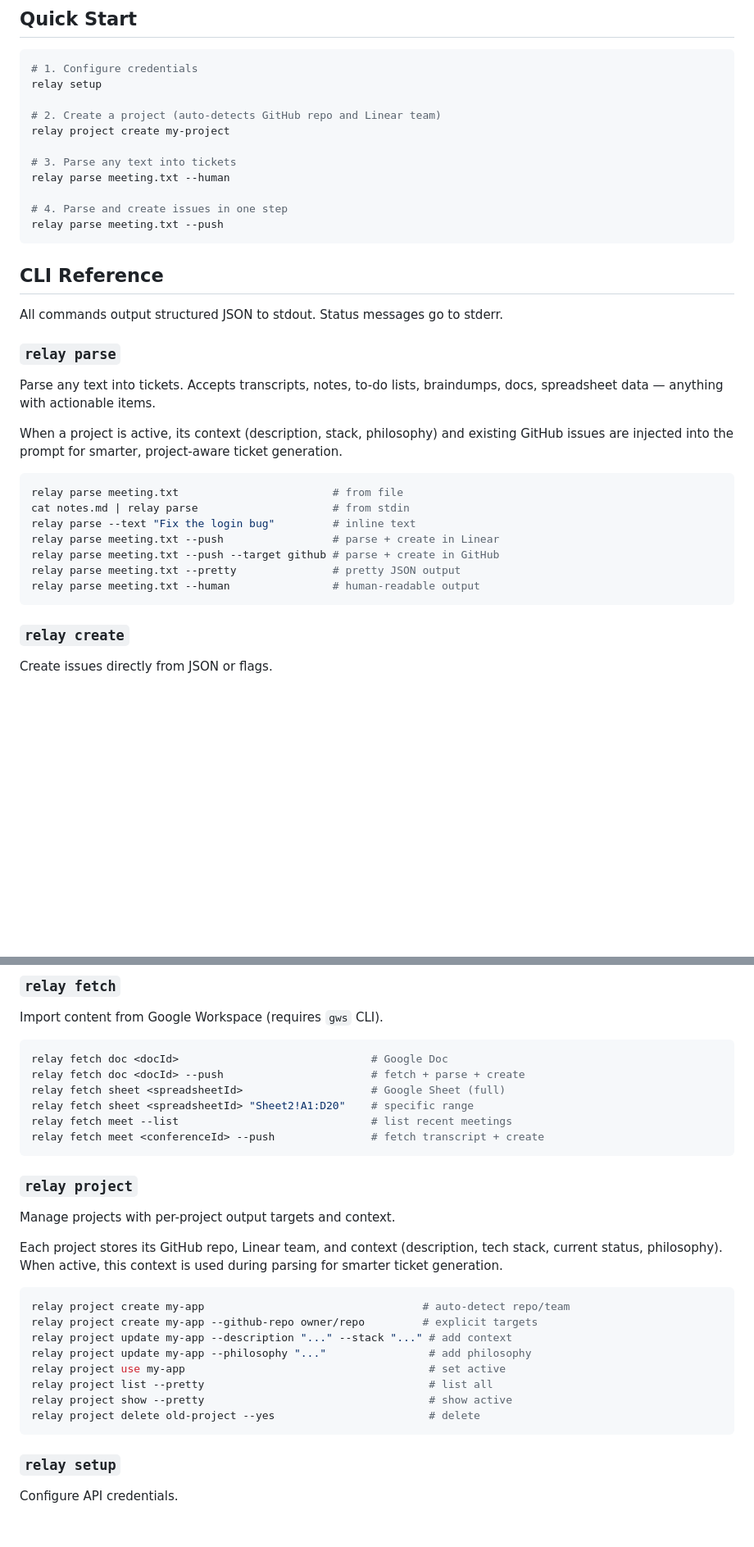
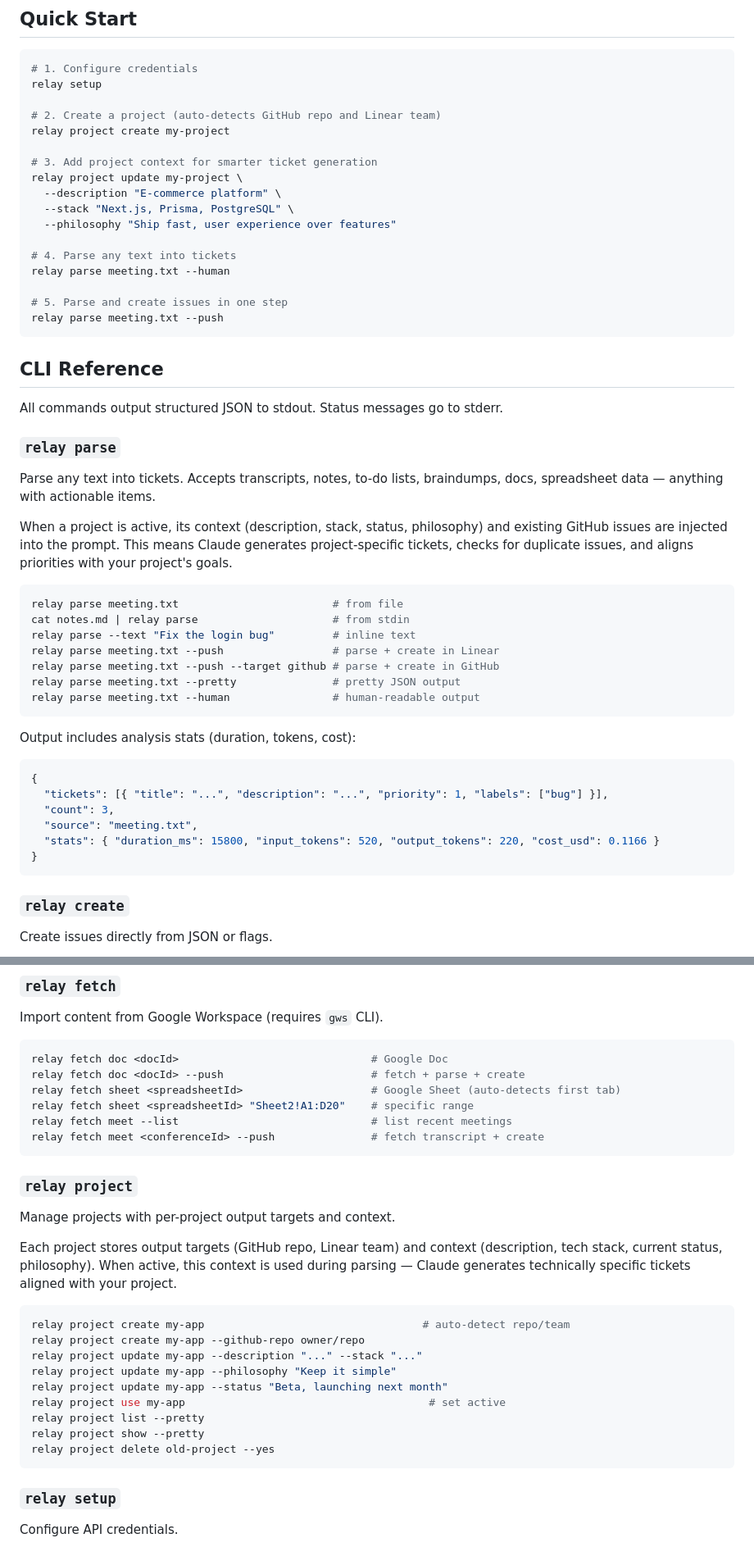
Before and after one commit to junu0723/tix, a Markdown page: README.md, 2 parts joined by grey strips. Shown at 82% size. GitHub-like rendering; blank space fills up the shorter version.

Commit message:
Update README with all current features and project context docs
- Document project context (description, stack, status, philosophy)
- Document real-time streaming stats, cancel button
- Document Google Sheet auto-detect, history delete mode
- Add stats example in parse output
- Update dashboard features list
- Update project context to current state

Co-Authored-By: Claude Opus 4.6 (1M context) <noreply@anthropic.com>

````diff
--- a/README.md
+++ b/README.md
@@ -35,10 +35,16 @@ relay setup
 # 2. Create a project (auto-detects GitHub repo and Linear team)
 relay project create my-project
 
-# 3. Parse any text into tickets
+# 3. Add project context for smarter ticket generation
+relay project update my-project \
+  --description "E-commerce platform" \
+  --stack "Next.js, Prisma, PostgreSQL" \
+  --philosophy "Ship fast, user experience over features"
+
+# 4. Parse any text into tickets
 relay parse meeting.txt --human
 
-# 4. Parse and create issues in one step
+# 5. Parse and create issues in one step
 relay parse meeting.txt --push
 ```
 
@@ -50,7 +56,7 @@ All commands output structured JSON to stdout. Status messages go to stderr.
 
 Parse any text into tickets. Accepts transcripts, notes, to-do lists, braindumps, docs, spreadsheet data — anything with actionable items.
 
-When a project is active, its context (description, stack, philosophy) and existing GitHub issues are injected into the prompt for smarter, project-aware ticket generation.
+When a project is active, its context (description, stack, status, philosophy) and existing GitHub issues are injected into the prompt. This means Claude generates project-specific tickets, checks for duplicate issues, and aligns priorities with your project's goals.
 
 ```bash
 relay parse meeting.txt                        # from file
@@ -60,6 +66,16 @@ relay parse meeting.txt --push                 # parse + create in Linear
 relay parse meeting.txt --push --target github # parse + create in GitHub
 relay parse meeting.txt --pretty               # pretty JSON output
 relay parse meeting.txt --human                # human-readable output
+```
+
+Output includes analysis stats (duration, tokens, cost):
+```json
+{
+  "tickets": [{ "title": "...", "description": "...", "priority": 1, "labels": ["bug"] }],
+  "count": 3,
+  "source": "meeting.txt",
+  "stats": { "duration_ms": 15800, "input_tokens": 520, "output_tokens": 220, "cost_usd": 0.1166 }
+}
 ```
 
 ### `relay create`
@@ -80,7 +96,7 @@ Import content from Google Workspace (requires `gws` CLI).
 ```bash
 relay fetch doc <docId>                              # Google Doc
 relay fetch doc <docId> --push                       # fetch + parse + create
-relay fetch sheet <spreadsheetId>                    # Google Sheet (full)
+relay fetch sheet <spreadsheetId>                    # Google Sheet (auto-detects first tab)
 relay fetch sheet <spreadsheetId> "Sheet2!A1:D20"    # specific range
 relay fetch meet --list                              # list recent meetings
 relay fetch meet <conferenceId> --push               # fetch transcript + create
@@ -90,17 +106,18 @@ relay fetch meet <conferenceId> --push               # fetch transcript + create
 
 Manage projects with per-project output targets and context.
 
-Each project stores its GitHub repo, Linear team, and context (description, tech stack, current status, philosophy). When active, this context is used during parsing for smarter ticket generation.
+Each project stores output targets (GitHub repo, Linear team) and context (description, tech stack, current status, philosophy). When active, this context is used during parsing — Claude generates technically specific tickets aligned with your project.
 
 ```bash
 relay project create my-app                                  # auto-detect repo/team
-relay project create my-app --github-repo owner/repo         # explicit targets
-relay project update my-app --description "..." --stack "..." # add context
-relay project update my-app --philosophy "..."                # add philosophy
+relay project create my-app --github-repo owner/repo
+relay project update my-app --description "..." --stack "..."
+relay project update my-app --philosophy "Keep it simple"
+relay project update my-app --status "Beta, launching next month"
 relay project use my-app                                      # set active
-relay project list --pretty                                   # list all
-relay project show --pretty                                   # show active
-relay project delete old-project --yes                        # delete
+relay project list --pretty
+relay project show --pretty
+relay project delete old-project --yes
 ```
 
 ### `relay setup`
````
Also changed, not shown: other parts of README.md (+6 -3 lines).
